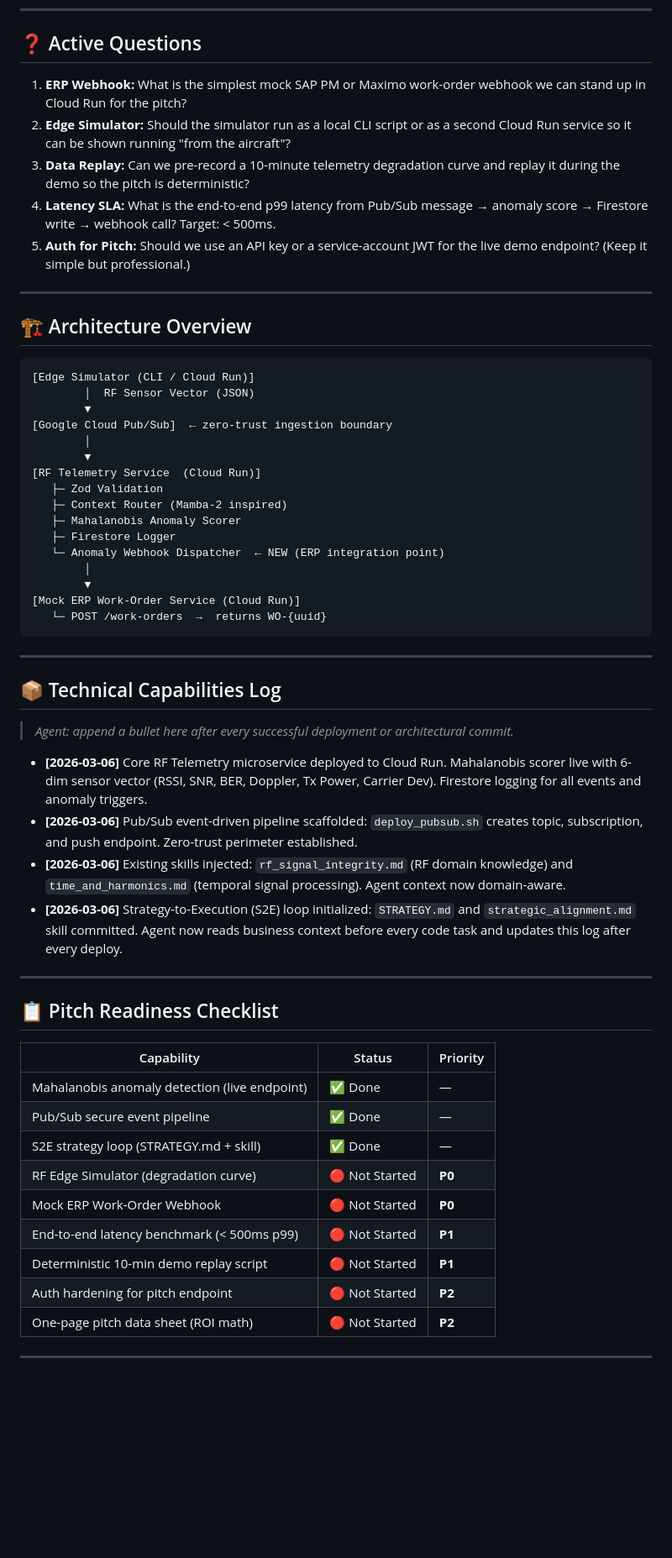
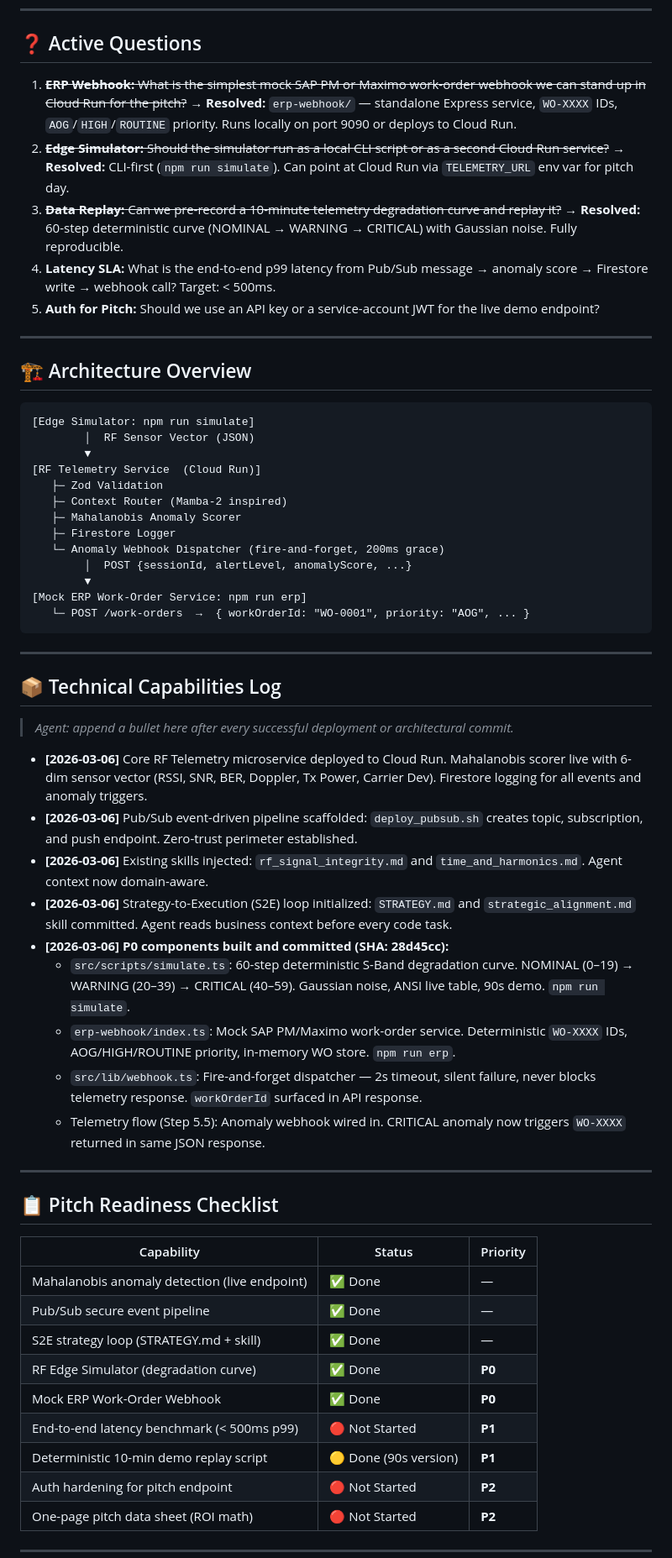
Before and after one commit to brandonbrooks31/rf-telemetry-digital-twin, a Markdown page: .agent/STRATEGY.md, the part around the change. Shown at 84% size. Drawn GitHub-style; blank space fills up the shorter version.

Commit message:
chore(strategy): update P0 pitch components to DONE in STRATEGY.md
- Mark RF Edge Simulator and Mock ERP Webhook as complete
- Resolve Active Questions 1-3 (webhook architecture, simulator mode, replay)
- Log all new capabilities to Technical Capabilities Log (SHA 28d45cc)
- Update architecture diagram to reflect fire-and-forget dispatcher"

````diff
--- a/.agent/STRATEGY.md
+++ b/.agent/STRATEGY.md
@@ -39,33 +39,30 @@ Build a **production-grade RF Telemetry Digital Twin** that can be demonstrated
 
 ## ❓ Active Questions
 
-1. **ERP Webhook:** What is the simplest mock SAP PM or Maximo work-order webhook we can stand up in Cloud Run for the pitch?
-2. **Edge Simulator:** Should the simulator run as a local CLI script or as a second Cloud Run service so it can be shown running "from the aircraft"?
-3. **Data Replay:** Can we pre-record a 10-minute telemetry degradation curve and replay it during the demo so the pitch is deterministic?
+1. ~~**ERP Webhook:** What is the simplest mock SAP PM or Maximo work-order webhook we can stand up in Cloud Run for the pitch?~~ → **Resolved:** `erp-webhook/` — standalone Express service, `WO-XXXX` IDs, `AOG`/`HIGH`/`ROUTINE` priority. Runs locally on port 9090 or deploys to Cloud Run.
+2. ~~**Edge Simulator:** Should the simulator run as a local CLI script or as a second Cloud Run service?~~ → **Resolved:** CLI-first (`npm run simulate`). Can point at Cloud Run via `TELEMETRY_URL` env var for pitch day.
+3. ~~**Data Replay:** Can we pre-record a 10-minute telemetry degradation curve and replay it?~~ → **Resolved:** 60-step deterministic curve (NOMINAL → WARNING → CRITICAL) with Gaussian noise. Fully reproducible.
 4. **Latency SLA:** What is the end-to-end p99 latency from Pub/Sub message → anomaly score → Firestore write → webhook call? Target: < 500ms.
-5. **Auth for Pitch:** Should we use an API key or a service-account JWT for the live demo endpoint? (Keep it simple but professional.)
+5. **Auth for Pitch:** Should we use an API key or a service-account JWT for the live demo endpoint?
 
 ---
 
 ## 🏗️ Architecture Overview
 
 ```
-[Edge Simulator (CLI / Cloud Run)]
+[Edge Simulator: npm run simulate]
         │  RF Sensor Vector (JSON)
-        ▼
-[Google Cloud Pub/Sub]  ← zero-trust ingestion boundary
-        │
         ▼
 [RF Telemetry Service  (Cloud Run)]
    ├─ Zod Validation
    ├─ Context Router (Mamba-2 inspired)
    ├─ Mahalanobis Anomaly Scorer
    ├─ Firestore Logger
-   └─ Anomaly Webhook Dispatcher  ← NEW (ERP integration point)
-        │
+   └─ Anomaly Webhook Dispatcher (fire-and-forget, 200ms grace)
+        │  POST {sessionId, alertLevel, anomalyScore, ...}
         ▼
-[Mock ERP Work-Order Service (Cloud Run)]
-   └─ POST /work-orders  →  returns WO-{uuid}
+[Mock ERP Work-Order Service: npm run erp]
+   └─ POST /work-orders  →  { workOrderId: "WO-0001", priority: "AOG", ... }
 ```
 
 ---
@@ -76,8 +73,13 @@ Build a **production-grade RF Telemetry Digital Twin** that can be demonstrated
 
 - **[2026-03-06]** Core RF Telemetry microservice deployed to Cloud Run. Mahalanobis scorer live with 6-dim sensor vector (RSSI, SNR, BER, Doppler, Tx Power, Carrier Dev). Firestore logging for all events and anomaly triggers.
 - **[2026-03-06]** Pub/Sub event-driven pipeline scaffolded: `deploy_pubsub.sh` creates topic, subscription, and push endpoint. Zero-trust perimeter established.
-- **[2026-03-06]** Existing skills injected: `rf_signal_integrity.md` (RF domain knowledge) and `time_and_harmonics.md` (temporal signal processing). Agent context now domain-aware.
-- **[2026-03-06]** Strategy-to-Execution (S2E) loop initialized: `STRATEGY.md` and `strategic_alignment.md` skill committed. Agent now reads business context before every code task and updates this log after every deploy.
+- **[2026-03-06]** Existing skills injected: `rf_signal_integrity.md` and `time_and_harmonics.md`. Agent context now domain-aware.
+- **[2026-03-06]** Strategy-to-Execution (S2E) loop initialized: `STRATEGY.md` and `strategic_alignment.md` skill committed. Agent reads business context before every code task.
+- **[2026-03-06]** **P0 components built and committed (SHA: 28d45cc):**
+  - `src/scripts/simulate.ts`: 60-step deterministic S-Band degradation curve. NOMINAL (0–19) → WARNING (20–39) → CRITICAL (40–59). Gaussian noise, ANSI live table, 90s demo. `npm run simulate`.
+  - `erp-webhook/index.ts`: Mock SAP PM/Maximo work-order service. Deterministic `WO-XXXX` IDs, AOG/HIGH/ROUTINE priority, in-memory WO store. `npm run erp`.
+  - `src/lib/webhook.ts`: Fire-and-forget dispatcher — 2s timeout, silent failure, never blocks telemetry response. `workOrderId` surfaced in API response.
+  - Telemetry flow (Step 5.5): Anomaly webhook wired in. CRITICAL anomaly now triggers `WO-XXXX` returned in same JSON response.
 
 ---
 
@@ -88,10 +90,10 @@ Build a **production-grade RF Telemetry Digital Twin** that can be demonstrated
 | Mahalanobis anomaly detection (live endpoint) | ✅ Done | — |
 | Pub/Sub secure event pipeline | ✅ Done | — |
 | S2E strategy loop (STRATEGY.md + skill) | ✅ Done | — |
-| RF Edge Simulator (degradation curve) | 🔴 Not Started | **P0** |
-| Mock ERP Work-Order Webhook | 🔴 Not Started | **P0** |
+| RF Edge Simulator (degradation curve) | ✅ Done | **P0** |
+| Mock ERP Work-Order Webhook | ✅ Done | **P0** |
 | End-to-end latency benchmark (< 500ms p99) | 🔴 Not Started | **P1** |
-| Deterministic 10-min demo replay script | 🔴 Not Started | **P1** |
+| Deterministic 10-min demo replay script | 🟡 Done (90s version) | **P1** |
 | Auth hardening for pitch endpoint | 🔴 Not Started | **P2** |
 | One-page pitch data sheet (ROI math) | 🔴 Not Started | **P2** |
 
````
